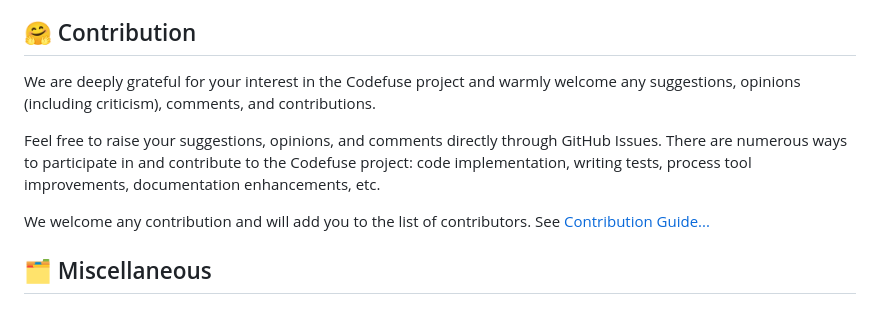
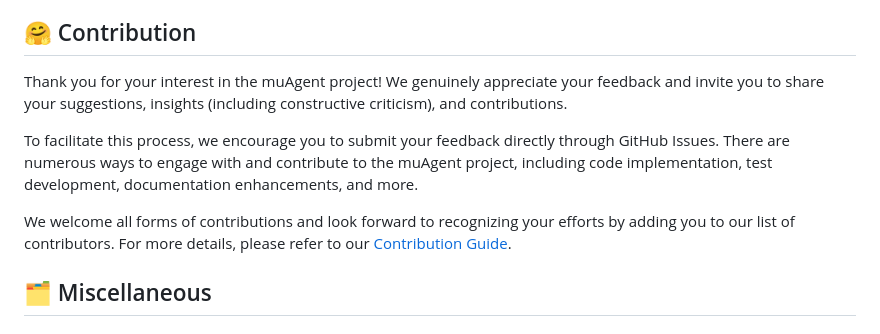
Before and after one commit to codefuse-ai/CodeFuse-muAgent, a Markdown page: README.md, the part around the change. Drawn GitHub-style.

```diff
--- a/README.md
+++ b/README.md
@@ -86,11 +86,11 @@ you can see [docs](https://codefuse.ai/docs/api-docs/MuAgent/connector/customed_
 - **ActionSpace**：Adhering to Swagger protocol, we provide tool registration, tool categorization, and permission management, facilitating LLM Function Calling. We offer a secure and trustworthy code execution environment, and ensuring precise code generation to meet the demands of various scenarios, including visual plot, numerical calculations, and table editing.
 
 ## 🤗 Contribution
-We are deeply grateful for your interest in the Codefuse project and warmly welcome any suggestions, opinions (including criticism), comments, and contributions.
+Thank you for your interest in the muAgent project! We genuinely appreciate your feedback and invite you to share your suggestions, insights (including constructive criticism), and contributions.
 
-Feel free to raise your suggestions, opinions, and comments directly through GitHub Issues. There are numerous ways to participate in and contribute to the Codefuse project: code implementation, writing tests, process tool improvements, documentation enhancements, etc.
+To facilitate this process, we encourage you to submit your feedback directly through GitHub Issues. There are numerous ways to engage with and contribute to the muAgent project, including code implementation, test development, documentation enhancements, and more.
 
-We welcome any contribution and will add you to the list of contributors. See [Contribution Guide...](https://codefuse-ai.github.io/contribution/contribution)
+We welcome all forms of contributions and look forward to recognizing your efforts by adding you to our list of contributors. For more details, please refer to our [Contribution Guide](https://codefuse-ai.github.io/contribution/contribution).
 
 
 ## 🗂 Miscellaneous
```
